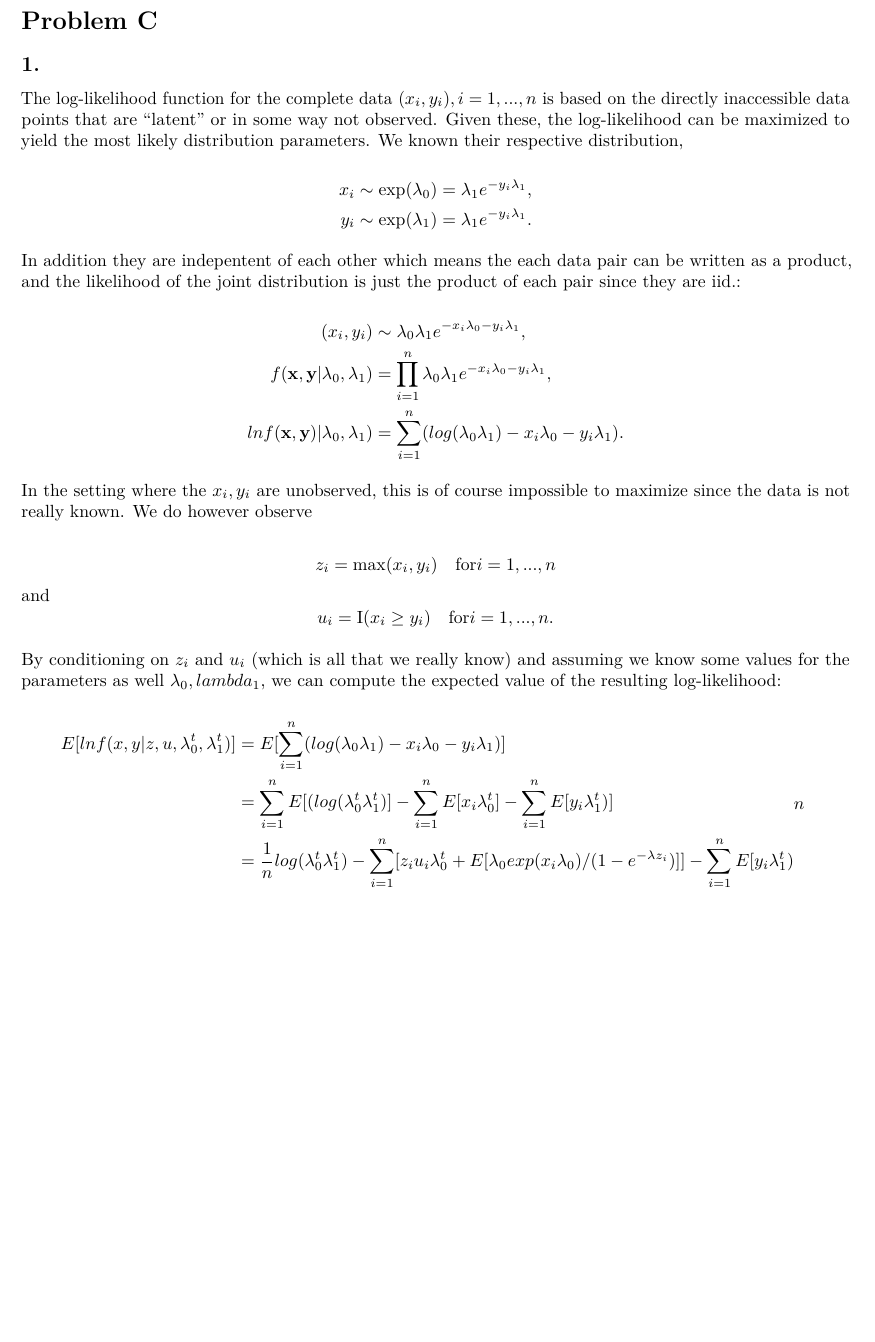
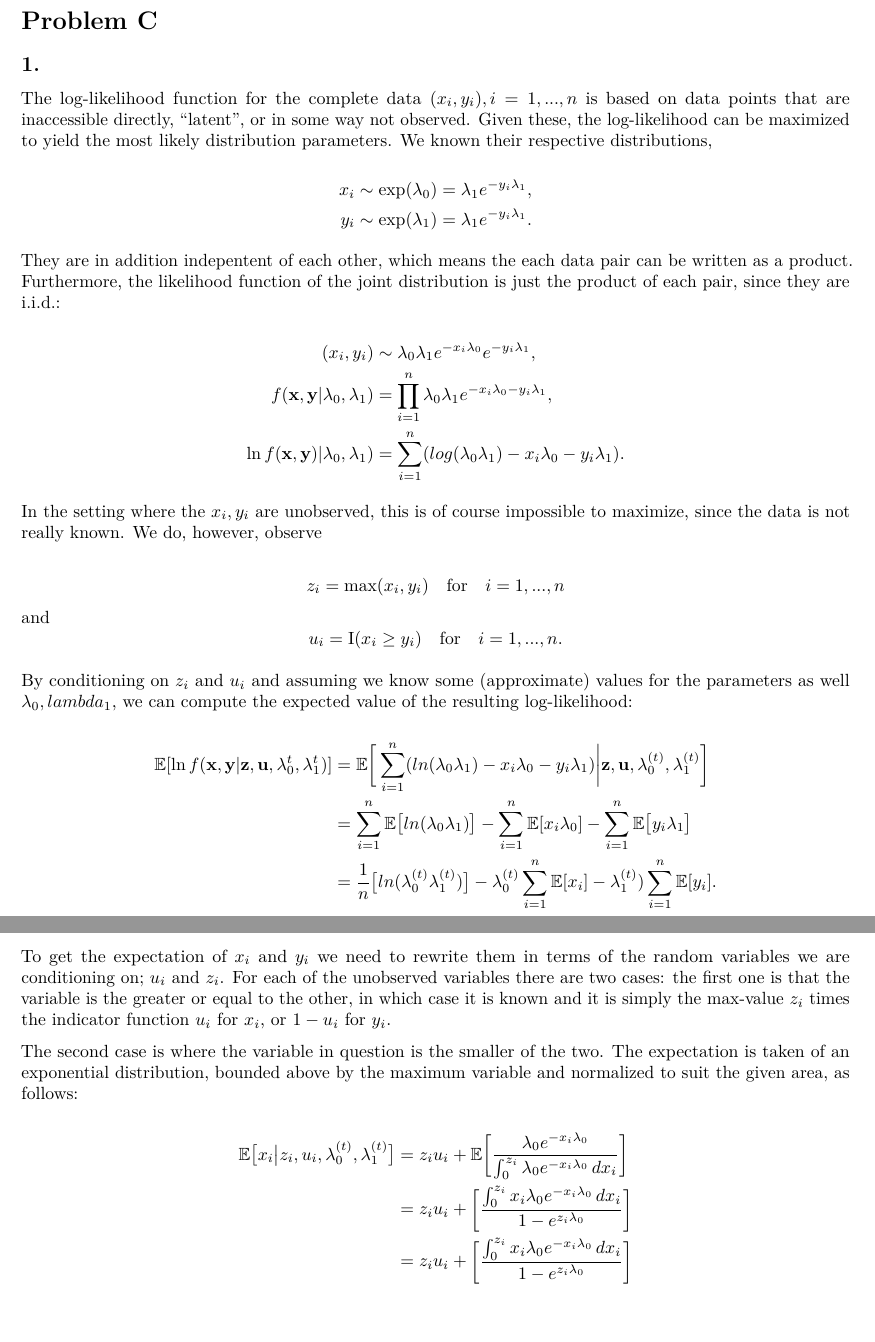
Before and after one commit to martilud/TMA4300project3, an R Markdown document (C.Rmd): part of the page before the commit and two parts of pages 1 and 2 of 2 after it, the two joined at a grey line, cut so that both start at the same text, the shorter picture padded with empty space. Rendered offline with R 4.5, knitr and Pandoc, then LaTeX, with nearby package versions.

Commit message:
oppgave C ongoing

```diff
--- a/C.Rmd
+++ b/C.Rmd
@@ -15,41 +15,55 @@ knitr::opts_chunk$set(echo = TRUE)
 
 # Problem C
 ## 1.
-The log-likelihood function for the complete data $(x_i, y_i), i = 1,...,n$ is based on the directly inaccessible data points that are "latent" or in some way not observed. Given these, the log-likelihood can be maximized to yield the most likely distribution parameters. We known their respective distribution,
+The log-likelihood function for the complete data $(x_i, y_i), i = 1,...,n$ is based on data points that are inaccessible directly, "latent", or in some way not observed. Given these, the log-likelihood can be maximized to yield the most likely distribution parameters. We known their respective distributions,
 
 $$
 \begin{aligned}
-x_i &\sim \text{exp}(\lambda_0) = \lambda_1 e^{-y_i\lambda_1}, \\
-y_i &\sim \text{exp}(\lambda_1) = \lambda_1 e^{-y_i\lambda_1}.
+x_i &\sim \exp(\lambda_0) = \lambda_1 e^{-y_i\lambda_1}, \\
+y_i &\sim \exp(\lambda_1) = \lambda_1 e^{-y_i\lambda_1}.
 \end{aligned}
 $$
 
-In addition they are indepentent of each other which means the each data pair can be written as a product, and the likelihood of the joint distribution is just the product of each pair since they are iid.:
+They are in addition indepentent of each other, which means the each data pair can be written as a product. Furthermore, the likelihood function of the joint distribution is just the product of each pair, since they are i.i.d.:
 
 $$
 \begin{aligned}
-(x_i, y_i) &\sim  \lambda_0 \lambda_1e^{-x_i\lambda_0-y_i\lambda_1}, \\
+(x_i, y_i) &\sim  \lambda_0 \lambda_1e^{-x_i\lambda_0}e^{-y_i\lambda_1}, \\
 f(\vect{x}, \vect{y}|\lambda_0, \lambda_1) &= \prod_{i=1}^n \lambda_0 \lambda_1e^{-x_i\lambda_0-y_i\lambda_1}, \\
-ln f(\vect{x}, \vect{y})|\lambda_0, \lambda_1) &= \sum_{i=1}^n (log(\lambda_0 \lambda_1) -x_i\lambda_0 - y_i\lambda_1).
+\ln f(\vect{x}, \vect{y})|\lambda_0, \lambda_1) &= \sum_{i=1}^n (log(\lambda_0 \lambda_1) -x_i\lambda_0 - y_i\lambda_1).
 \end{aligned}
 $$
 
-In the setting where the $x_i, y_i$ are unobserved, this is of course impossible to maximize since the data is not really known. We do however observe
+In the setting where the $x_i, y_i$ are unobserved, this is of course impossible to maximize, since the data is not really known. We do, however, observe
 
 $$
-z_i = \text{max}(x_i,y_i) \quad \text{for}  i= 1,...,n
+z_i = \text{max}(x_i,y_i) \quad \text{for} \quad i= 1,...,n
 $$
 and
 $$
-u_i = \text{I}(x_i \geq y_i) \quad \text{for}  i= 1,...,n.
+u_i = \text{I}(x_i \geq y_i) \quad \text{for} \quad  i= 1,...,n.
 $$
 
-By conditioning on $z_i$ and $u_i$ (which is all that we really know) and assuming we know some values for the parameters as well $\lambda_0, lambda_1$, we can compute the expected value of the resulting log-likelihood:
+By conditioning on $z_i$ and $u_i$ and assuming we know some (approximate) values for the parameters as well $\lambda_0, lambda_1$, we can compute the expected value of the resulting log-likelihood:
 
 $$
 \begin{aligned}
-E[ln f(x,y|z,u,\lambda_0^t, \lambda_1^t)] &= E[\sum_{i=1}^n (log(\lambda_0 \lambda_1) -x_i\lambda_0 - y_i\lambda_1)]  \\
-&= \sum_{i=1}^n E[(log(\lambda_0^t \lambda_1^t)] -\sum_{i=1}^n E[ x_i\lambda_0^t] - \sum_{i=1}^n E[ y_i\lambda_1^t)]  \\
-&= \frac{1}{n}log(\lambda_0^t \lambda_1^t) -\sum_{i=1}^n [z_i u_i \lambda_0^t + E[\lambda_0 exp(x_i\lambda_0)/(1-e^{-\lambda z_i})]]- \sum_{i=1}^n E[ y_i\lambda_1^t)\\
-\end{aligned}n\
+\mathbb{E}[\ln f(\vect{x},\vect{y}|\vect{z},\vect{u},\lambda_0^t, \lambda_1^t)] &= \mathbb{E}\bigg[\sum_{i=1}^n (ln(\lambda_0 \lambda_1) -x_i\lambda_0 - y_i\lambda_1)\bigg|\vect{z},\vect{u},\lambda_0^{(t)}, \lambda_1^{(t)}\bigg]  \\
+&= \sum_{i=1}^n \mathbb{E} \big[ln(\lambda_0 \lambda_1)\big] -\sum_{i=1}^n \mathbb{E}[ x_i\lambda_0] - \sum_{i=1}^n \mathbb{E} \big[ y_i\lambda_1\big]  \\
+&= \frac{1}{n}  \big[ln(\lambda_0^{(t)} \lambda_1^{(t)})\big] -\lambda_0^{(t)}\sum_{i=1}^n \mathbb{E}[x_i] - \lambda_1^{(t)})\sum_{i=1}^n \mathbb{E}[y_i].  \\
+\end{aligned}
 $$
+
+To get the expectation of $x_i$ and $y_i$ we need to rewrite them in terms of the random variables we are conditioning on; $u_i$ and $z_i$. For each of the unobserved variables there are two cases: the first one is that the variable is the greater or equal to the other, in which case it is known and it is simply the max-value $z_i$ times the indicator function $u_i$ for $x_i$, or $1-u_i$ for $y_i$.
+
+The second case is where the variable in question is the smaller of the two. The expectation is taken of an exponential distribution, bounded above by the maximum variable and normalized to suit the given area, as follows:
+
+$$
+\begin{aligned}
+\mathbb{E}\big[x_i \big|z_i,u_i,\lambda_0^{(t)}, \lambda_1^{(t)}\big] &= z_i u_i + \mathbb{E} \bigg[\frac{\lambda_0e^{-x_i\lambda_0}} {\int_0^{z_i}\lambda_0e^{-x_i\lambda_0}\,dx_i}      \bigg] \\
+&= z_i u_i +  \bigg[\frac{\int_0^{z_i}x_i\lambda_0e^{-x_i\lambda_0}\,dx_i}
+{1- e^{z_i\lambda_0}}      \bigg] \\
+&= z_iu_i + \bigg[\frac{\int_0^{z_i}x_i\lambda_0e^{-x_i\lambda_0}\,dx_i}
+{1- e^{z_i\lambda_0}}      \bigg] \\
+\end{aligned}
+$$
```
